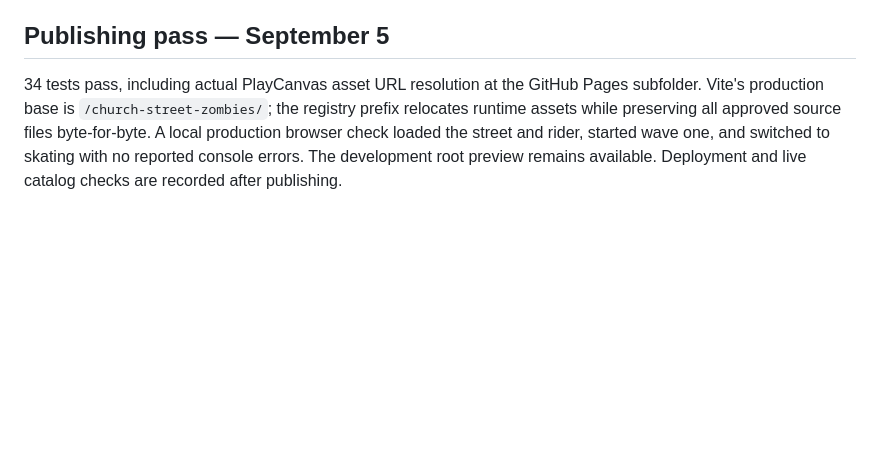
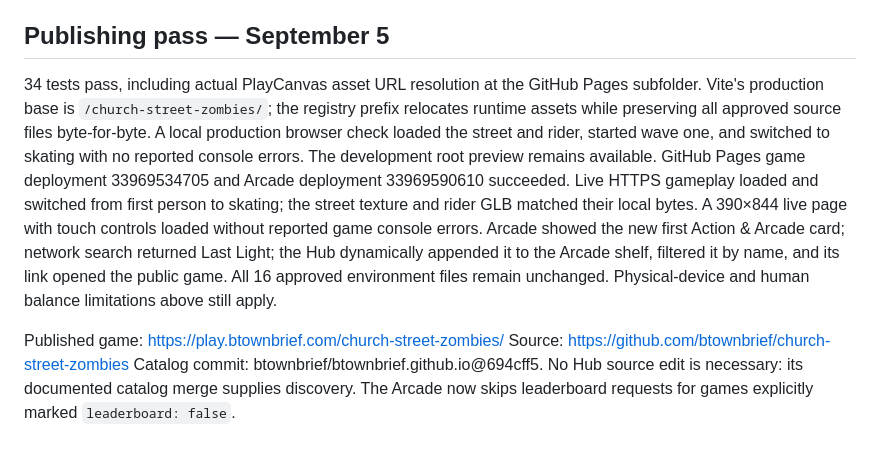
Before and after one commit to btownbrief/church-street-zombies, a Markdown page: docs/TESTING.md, the part around the change. Drawn GitHub-style; blank space fills up the shorter version.

Commit message:
Record live Arcade, Hub and touch deployment verification

```diff
--- a/docs/TESTING.md
+++ b/docs/TESTING.md
@@ -42,4 +42,8 @@ Final delivery audit passed: all 16 approved environment files match the manifes
 
 ## Publishing pass — September 5
 
-34 tests pass, including actual PlayCanvas asset URL resolution at the GitHub Pages subfolder. Vite's production base is `/church-street-zombies/`; the registry prefix relocates runtime assets while preserving all approved source files byte-for-byte. A local production browser check loaded the street and rider, started wave one, and switched to skating with no reported console errors. The development root preview remains available. Deployment and live catalog checks are recorded after publishing.
+34 tests pass, including actual PlayCanvas asset URL resolution at the GitHub Pages subfolder. Vite's production base is `/church-street-zombies/`; the registry prefix relocates runtime assets while preserving all approved source files byte-for-byte. A local production browser check loaded the street and rider, started wave one, and switched to skating with no reported console errors. The development root preview remains available. GitHub Pages game deployment 33969534705 and Arcade deployment 33969590610 succeeded. Live HTTPS gameplay loaded and switched from first person to skating; the street texture and rider GLB matched their local bytes. A 390×844 live page with touch controls loaded without reported game console errors. Arcade showed the new first Action & Arcade card; network search returned Last Light; the Hub dynamically appended it to the Arcade shelf, filtered it by name, and its link opened the public game. All 16 approved environment files remain unchanged. Physical-device and human balance limitations above still apply.
+
+Published game: https://play.btownbrief.com/church-street-zombies/
+Source: https://github.com/btownbrief/church-street-zombies
+Catalog commit: btownbrief/btownbrief.github.io@694cff5. No Hub source edit is necessary: its documented catalog merge supplies discovery. The Arcade now skips leaderboard requests for games explicitly marked `leaderboard: false`.
```
